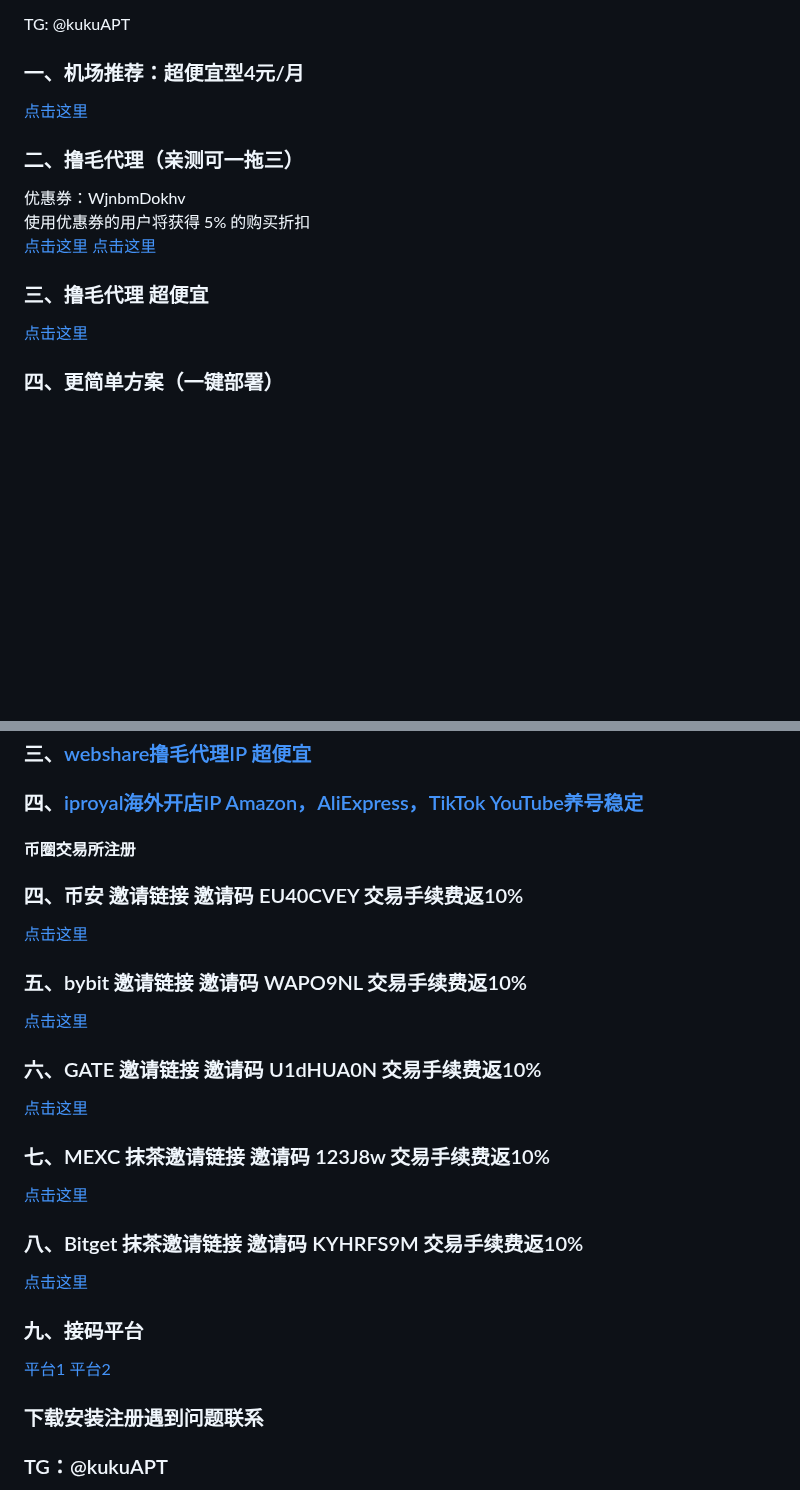
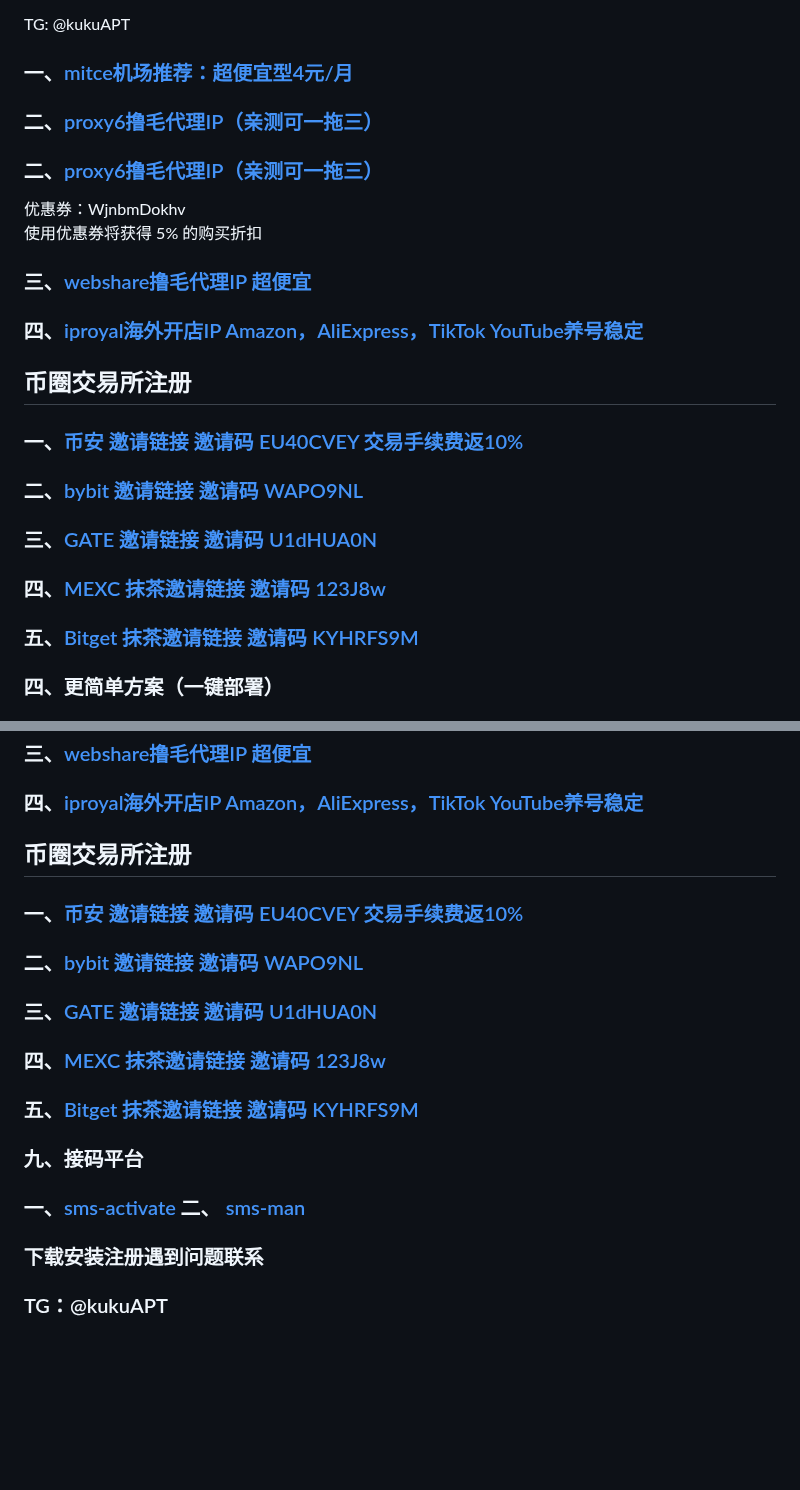
Before and after one commit to absbsa/DKIP, a Markdown page: index.md, 2 parts joined by grey strips. Drawn GitHub-style; blank space fills up the shorter version.

```diff
--- a/index.md
+++ b/index.md
@@ -14,17 +14,20 @@
 
 TG: @kukuAPT
 
-### 一、机场推荐：超便宜型4元/月
-[点击这里](https://mitce.net/aff.php?aff=19005)
+### 一、[mitce机场推荐：超便宜型4元/月](https://mitce.net/aff.php?aff=19005)
+### 二、[proxy6撸毛代理IP（亲测可一拖三）](https://proxy6.net/?r=454495)
+### 二、[proxy6撸毛代理IP（亲测可一拖三）](https://proxy6.net/a/454495)
+优惠券：WjnbmDokhv
+使用优惠券将获得 5% 的购买折扣
+### 三、[webshare撸毛代理IP  超便宜](https://www.webshare.io/?referral_code=8nsq1kjzom8f)
+### 四、[iproyal海外开店IP  Amazon，AliExpress，TikTok YouTube养号稳定](https://iproyal.cn/?r=119367)
 
-### 二、撸毛代理（亲测可一拖三）
-优惠券：WjnbmDokhv
-使用优惠券的用户将获得 5% 的购买折扣
-[点击这里](https://proxy6.net/?r=454495)
-[点击这里](https://proxy6.net/a/454495)
-
-### 三、撸毛代理  超便宜
-[点击这里](https://www.webshare.io/?referral_code=8nsq1kjzom8f)
+## 币圈交易所注册
+### 一、[币安 邀请链接  邀请码 EU40CVEY  交易手续费返10%](https://accounts.marketwebb.systems/register?ref=EU40CVEY)
+### 二、[bybit 邀请链接  邀请码 WAPO9NL](https://www.bybitglobal.com/invite?ref=WAPO9NL)
+### 三、[GATE 邀请链接  邀请码 U1dHUA0N](https://www.gateweb.xyz/signup/U1dHUA0N?ref_type=103)
+### 四、[MEXC 抹茶邀请链接  邀请码 123J8w](https://promote.mexc.com/r/9pqNqy5e)
+### 五、[Bitget 抹茶邀请链接  邀请码 KYHRFS9M](https://www.bitget.rocks/zh-CN/referral/register?clacCode=KYHRFS9M&from=%2Fzh-CN%2Fevents%2Freferral-all-program&source=events&utmSource=PremierInviter)
 
 ### 四、更简单方案（一键部署）
 # **现在有更简单的办法 一键部署 不需要在操作下面复杂的设置**
@@ -111,19 +114,15 @@ TG：@kukuAPT
 ### 三、[webshare撸毛代理IP  超便宜](https://www.webshare.io/?referral_code=8nsq1kjzom8f)
 ### 四、[iproyal海外开店IP  Amazon，AliExpress，TikTok YouTube养号稳定](https://iproyal.cn/?r=119367)
 
-#### 币圈交易所注册
-### 四、币安 邀请链接  邀请码 EU40CVEY  交易手续费返10%
-[点击这里](https://accounts.marketwebb.systems/register?ref=EU40CVEY)
-### 五、bybit 邀请链接  邀请码 WAPO9NL  交易手续费返10%
-[点击这里](https://www.bybitglobal.com/invite?ref=WAPO9NL)
-### 六、GATE 邀请链接  邀请码 U1dHUA0N  交易手续费返10%
-[点击这里](https://www.gateweb.xyz/signup/U1dHUA0N?ref_type=103)
-### 七、MEXC 抹茶邀请链接  邀请码 123J8w  交易手续费返10%
-[点击这里](https://promote.mexc.com/r/9pqNqy5e)
-### 八、Bitget 抹茶邀请链接  邀请码 KYHRFS9M  交易手续费返10%
-[点击这里](https://www.bitget.rocks/zh-CN/referral/register?clacCode=KYHRFS9M&from=%2Fzh-CN%2Fevents%2Freferral-all-program&source=events&utmSource=PremierInviter)
+## 币圈交易所注册
+### 一、[币安 邀请链接  邀请码 EU40CVEY  交易手续费返10%](https://accounts.marketwebb.systems/register?ref=EU40CVEY)
+### 二、[bybit 邀请链接  邀请码 WAPO9NL](https://www.bybitglobal.com/invite?ref=WAPO9NL)
+### 三、[GATE 邀请链接  邀请码 U1dHUA0N](https://www.gateweb.xyz/signup/U1dHUA0N?ref_type=103)
+### 四、[MEXC 抹茶邀请链接  邀请码 123J8w](https://promote.mexc.com/r/9pqNqy5e)
+### 五、[Bitget 抹茶邀请链接  邀请码 KYHRFS9M](https://www.bitget.rocks/zh-CN/referral/register?clacCode=KYHRFS9M&from=%2Fzh-CN%2Fevents%2Freferral-all-program&source=events&utmSource=PremierInviter)
+
 ### 九、接码平台
-[平台1](https://sms-activate.io/?ref=10910560)    [平台2](https://sms-man.com/?ref=paJZm-q-idKA)
+### 一、[sms-activate](https://sms-activate.io/?ref=10910560)   二、 [sms-man](https://sms-man.com/?ref=paJZm-q-idKA)
 
 ### 下载安装注册遇到问题联系
 ### TG：@kukuAPT
```
